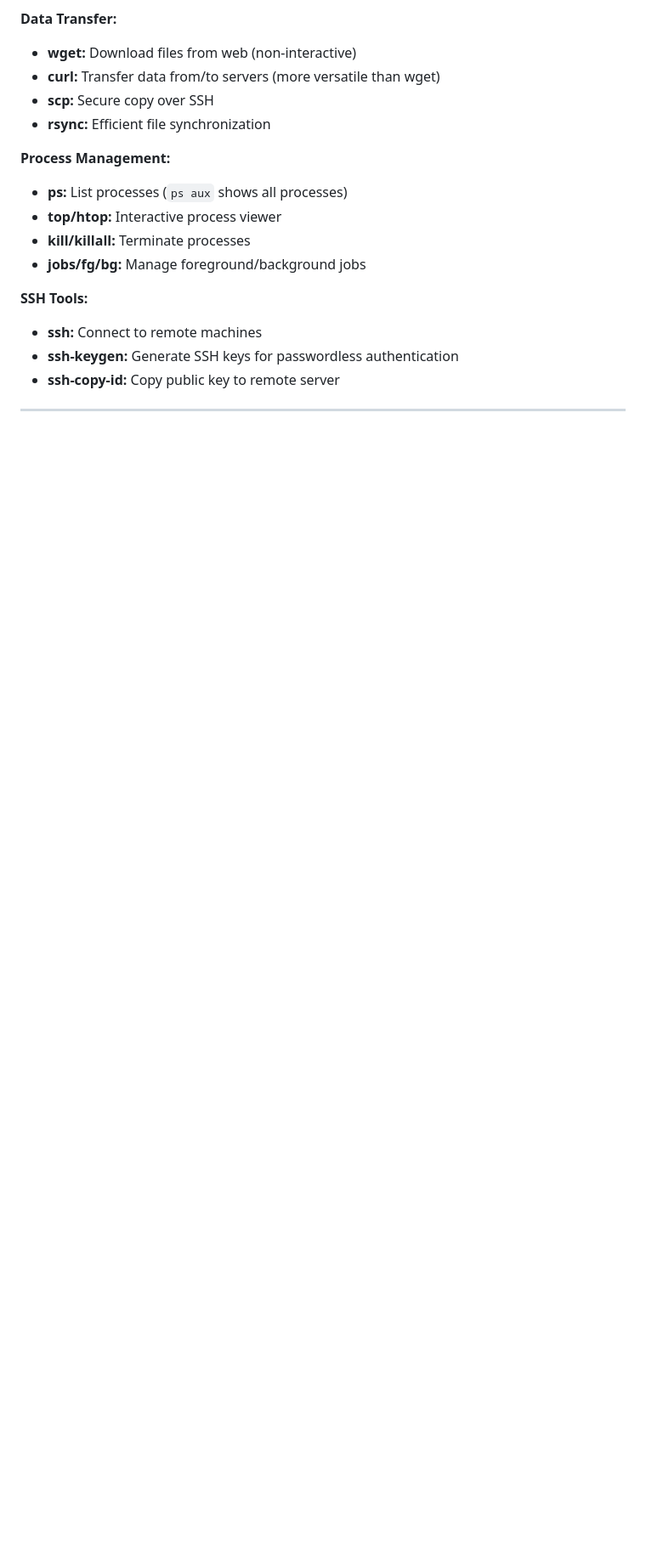
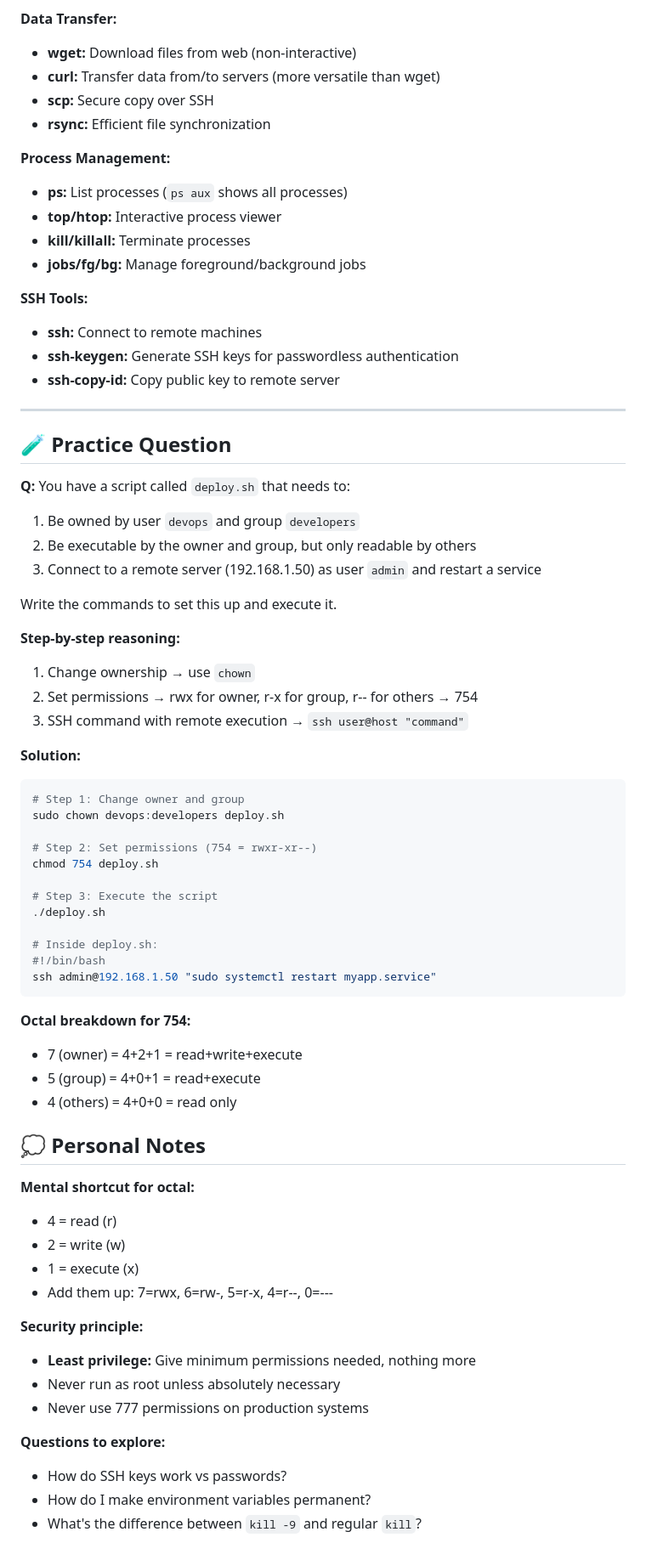
Before and after one commit to TeodorIliev06/devops-cloud-basics, a Markdown page: Linux and Linux Shell/Linux and Linux Shell Advanced.md, the part around the change. Shown at 85% size. Rendered like a GitHub page; blank space fills up the shorter version.

Commit message:
chore: add a practice question

````diff
--- a/Linux and Linux Shell/Linux and Linux Shell Advanced.md
+++ b/Linux and Linux Shell/Linux and Linux Shell Advanced.md
@@ -240,3 +240,63 @@ Without understanding users/permissions/SSH/processes, you couldn't safely deplo
 - **ssh-copy-id:** Copy public key to remote server
 
 ---
+
+## 🧪 Practice Question
+
+**Q:** You have a script called `deploy.sh` that needs to:
+
+1. Be owned by user `devops` and group `developers`
+2. Be executable by the owner and group, but only readable by others
+3. Connect to a remote server (192.168.1.50) as user `admin` and restart a service
+
+Write the commands to set this up and execute it.
+
+**Step-by-step reasoning:**
+
+1. Change ownership → use `chown`
+2. Set permissions → rwx for owner, r-x for group, r-- for others → 754
+3. SSH command with remote execution → `ssh user@host "command"`
+
+**Solution:**
+
+```bash
+# Step 1: Change owner and group
+sudo chown devops:developers deploy.sh
+
+# Step 2: Set permissions (754 = rwxr-xr--)
+chmod 754 deploy.sh
+
+# Step 3: Execute the script
+./deploy.sh
+
+# Inside deploy.sh:
+#!/bin/bash
+ssh admin@192.168.1.50 "sudo systemctl restart myapp.service"
+```
+
+**Octal breakdown for 754:**
+
+- 7 (owner) = 4+2+1 = read+write+execute
+- 5 (group) = 4+0+1 = read+execute
+- 4 (others) = 4+0+0 = read only
+
+## 💭 Personal Notes
+
+**Mental shortcut for octal:**
+
+- 4 = read (r)
+- 2 = write (w)
+- 1 = execute (x)
+- Add them up: 7=rwx, 6=rw-, 5=r-x, 4=r--, 0=---
+
+**Security principle:**
+
+- **Least privilege:** Give minimum permissions needed, nothing more
+- Never run as root unless absolutely necessary
+- Never use 777 permissions on production systems
+
+**Questions to explore:**
+
+- How do SSH keys work vs passwords?
+- How do I make environment variables permanent?
+- What's the difference between `kill -9` and regular `kill`?
````
